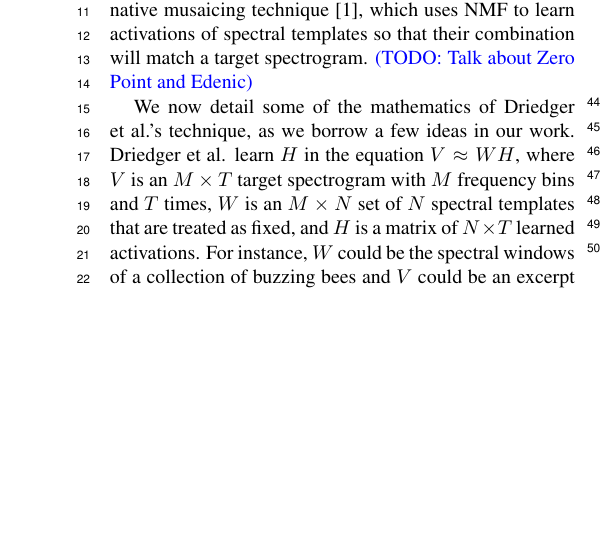
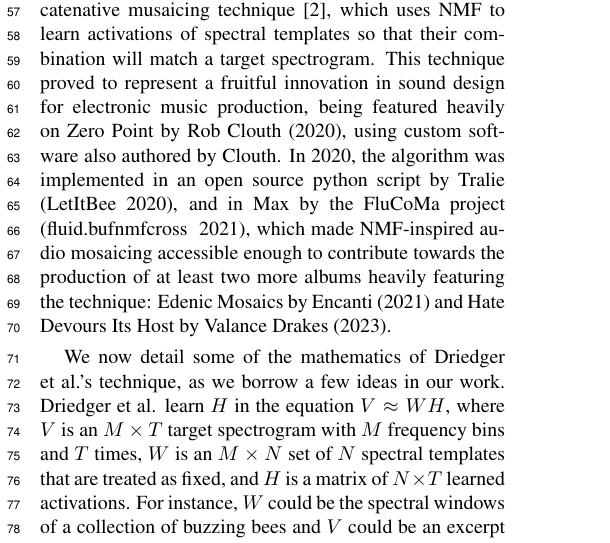
Before and after one commit to ctralie/TheConcatenator, a LaTeX paper (Writeup/ISMIR2024_template.tex): part of one column of page 1 of 5, cut so that both start at the same text, the shorter picture padded with empty space. Compiled offline with pdfLaTeX.

Commit message:
Adding some of Ben's new content for the paper

```diff
--- a/Writeup/ISMIR2024_template.tex
+++ b/Writeup/ISMIR2024_template.tex
@@ -93,8 +97,7 @@ Speed/accessibility will impact speed of research and innovation
 \section{Related Work}
 This work builds on a long history of work in Bayesian inference and particle filters, concatenative synthesis, and applied nonnegative matrix factorization (NMF).
 
-From an artistic point of view, the most similar technique to ours is Driedger et al.'s 2015 ``Let It Bee'' concatenative musaicing technique \cite{driedger2015let}, which uses NMF to learn activations of spectral templates so that their combination will match a target spectrogram.
-\BenEdit{TODO: Talk about Zero Point and Edenic}
+From an artistic point of view, the most similar technique to ours is Driedger et al.'s 2015 ``Let It Bee'' concatenative musaicing technique \cite{driedger2015let}, which uses NMF to learn activations of spectral templates so that their combination will match a target spectrogram. This technique proved to represent a fruitful innovation in sound design for electronic music production, being featured heavily on Zero Point by Rob Clouth (2020), using custom software also authored by Clouth. In 2020, the algorithm was implemented in an open source python script by Tralie (LetItBee 2020), and in Max by the FluCoMa project (fluid.bufnmfcross~ 2021), which made NMF-inspired audio mosaicing accessible enough to contribute towards the production of at least two more albums heavily featuring the technique: Edenic Mosaics by Encanti (2021) and Hate Devours Its Host by Valance Drakes (2023).
 
 
 We now detail some of the mathematics of Driedger et al.'s technique, as we borrow a few ideas in our work.  Driedger et al. learn $H$ in the equation $V \approx WH$, where $V$ is an $M \times T$ target spectrogram with $M$ frequency bins and $T$ times, $W$ is an $M \times N$ set of $N$ spectral templates that are treated as fixed, and $H$ is a matrix of $N \times T$ learned activations.  For instance, $W$ could be the spectral windows of a collection of buzzing bees and $V$ could be an excerpt from The Beatles' ``Let It Be'' (hence the title).  Driedger et al. use the Kullback-Liebler (KL) divergence loss, an instance of the more general $\beta$-divergence \cite{buch2017nichtnegativematrixfaktorisierungnutzendesklangsynthesensystem}, to measure the goodness of fit of $WH$ to $V$.  This loss function is
```
Also changed, not shown: Writeup/ISMIR2024_template.tex (6 more changed lines).
